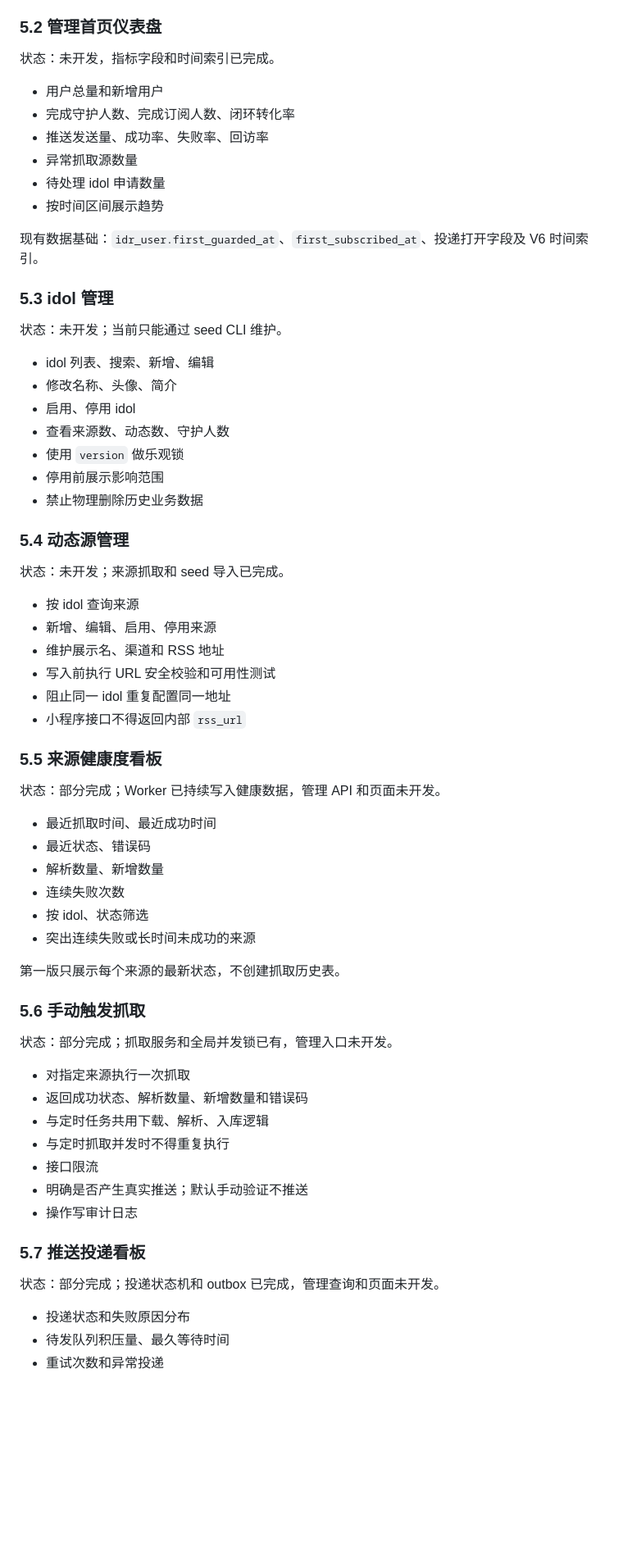
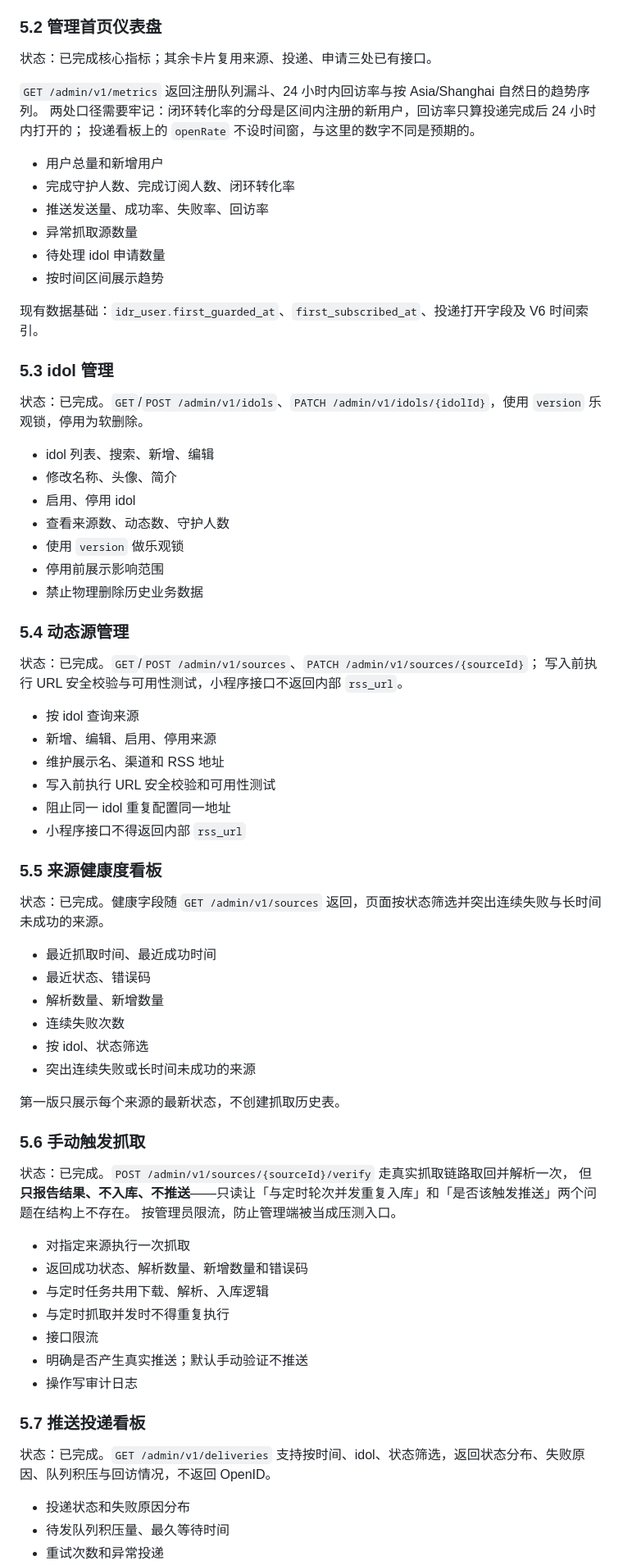
Before and after one commit to imal1/IdolRadar, a Markdown page: docs/系统功能划分与开发状态.md, the part around one of its changes. Shown at 82% size. GitHub-like rendering; blank space fills up the shorter version.

```diff
--- a/docs/系统功能划分与开发状态.md
+++ b/docs/系统功能划分与开发状态.md
@@ -118,7 +120,11 @@ flowchart LR
 
 ### 5.2 管理首页仪表盘
 
-状态：未开发，指标字段和时间索引已完成。
+状态：已完成核心指标；其余卡片复用来源、投递、申请三处已有接口。
+
+`GET /admin/v1/metrics` 返回注册队列漏斗、24 小时内回访率与按 Asia/Shanghai 自然日的趋势序列。
+两处口径需要牢记：闭环转化率的分母是区间内注册的新用户，回访率只算投递完成后 24 小时内打开的；
+投递看板上的 `openRate` 不设时间窗，与这里的数字不同是预期的。
 
 - 用户总量和新增用户
 - 完成守护人数、完成订阅人数、闭环转化率
@@ -131,7 +137,7 @@ flowchart LR
 
 ### 5.3 idol 管理
 
-状态：未开发；当前只能通过 seed CLI 维护。
+状态：已完成。`GET`/`POST /admin/v1/idols`、`PATCH /admin/v1/idols/{idolId}`，使用 `version` 乐观锁，停用为软删除。
 
 - idol 列表、搜索、新增、编辑
 - 修改名称、头像、简介
@@ -143,7 +149,8 @@ flowchart LR
 
 ### 5.4 动态源管理
 
-状态：未开发；来源抓取和 seed 导入已完成。
+状态：已完成。`GET`/`POST /admin/v1/sources`、`PATCH /admin/v1/sources/{sourceId}`；
+写入前执行 URL 安全校验与可用性测试，小程序接口不返回内部 `rss_url`。
 
 - 按 idol 查询来源
 - 新增、编辑、启用、停用来源
@@ -154,7 +161,7 @@ flowchart LR
 
 ### 5.5 来源健康度看板
 
-状态：部分完成；Worker 已持续写入健康数据，管理 API 和页面未开发。
+状态：已完成。健康字段随 `GET /admin/v1/sources` 返回，页面按状态筛选并突出连续失败与长时间未成功的来源。
 
 - 最近抓取时间、最近成功时间
 - 最近状态、错误码
@@ -167,7 +174,9 @@ flowchart LR
 
 ### 5.6 手动触发抓取
 
-状态：部分完成；抓取服务和全局并发锁已有，管理入口未开发。
+状态：已完成。`POST /admin/v1/sources/{sourceId}/verify` 走真实抓取链路取回并解析一次，
+但**只报告结果、不入库、不推送**——只读让「与定时轮次并发重复入库」和「是否该触发推送」两个问题在结构上不存在。
+按管理员限流，防止管理端被当成压测入口。
 
 - 对指定来源执行一次抓取
 - 返回成功状态、解析数量、新增数量和错误码
@@ -179,7 +188,7 @@ flowchart LR
 
 ### 5.7 推送投递看板
 
-状态：部分完成；投递状态机和 outbox 已完成，管理查询和页面未开发。
+状态：已完成。`GET /admin/v1/deliveries` 支持按时间、idol、状态筛选，返回状态分布、失败原因、队列积压与回访情况，不返回 OpenID。
 
 - 投递状态和失败原因分布
 - 待发队列积压量、最久等待时间
```
Also changed, not shown: other parts of docs/系统功能划分与开发状态.md (+63 -47 lines).
